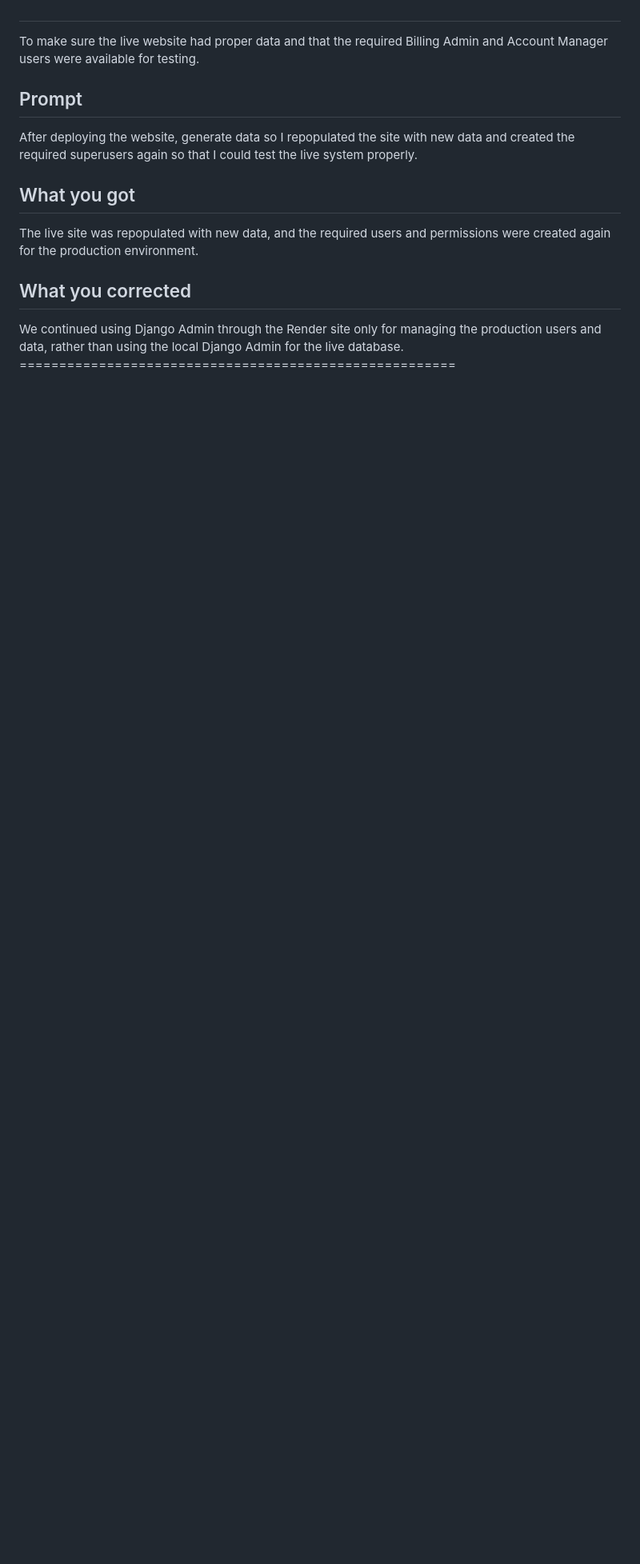
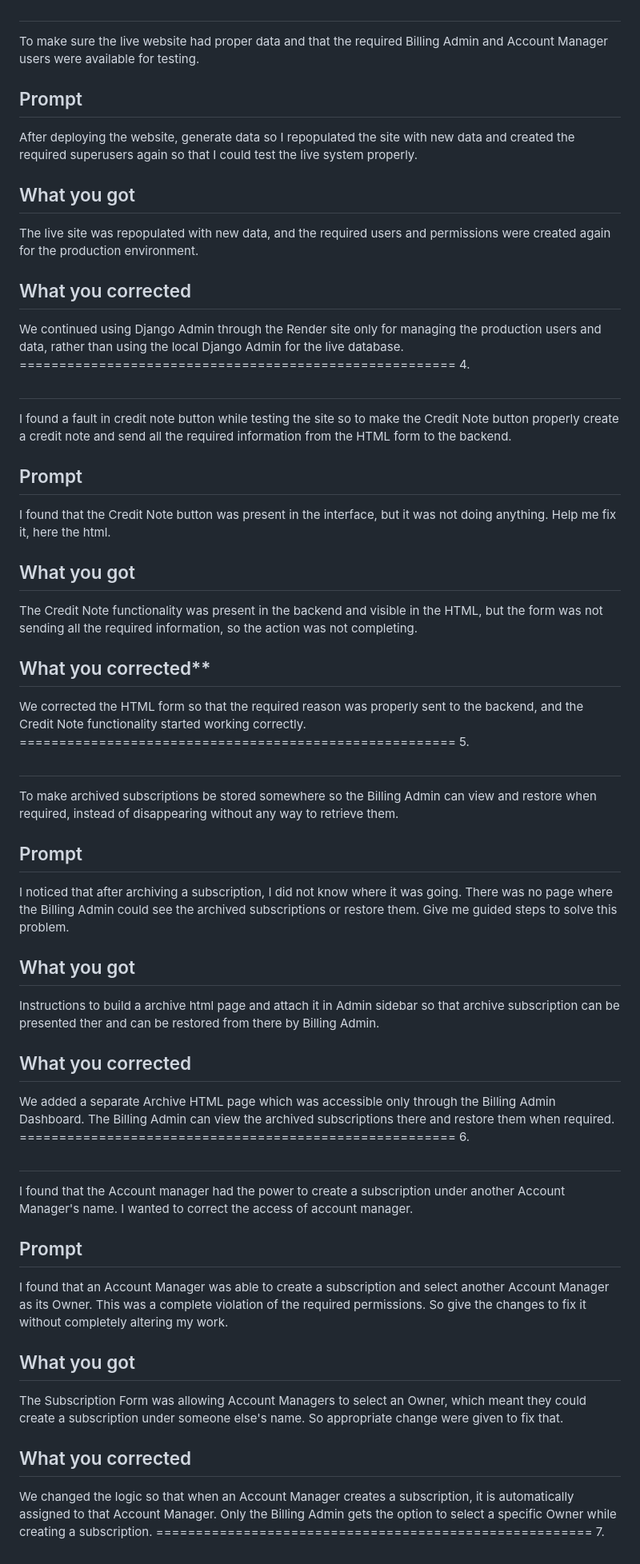
Before and after one commit to Gosia-Parveen/Invoice_G, a Markdown page: docs/ai-prompts.md, the part around one of its changes. Shown at 80% size. Rendered like a GitHub page; blank space fills up the shorter version.

Commit message:
Final Updations.

```diff
--- a/docs/ai-prompts.md
+++ b/docs/ai-prompts.md
@@ -495,3 +495,46 @@ The live site was repopulated with new data, and the required users and permissi
 ## What you corrected
 We continued using Django Admin through the Render site only for managing the production users and data, rather than using the local Django Admin for the live database.
                                                 =======================================================
+    4.
+## <What you were trying to achieve>
+I found a fault in credit note button while testing the site so to make the Credit Note button properly create a credit note and send all the required information from the HTML form to the backend.
+
+## Prompt
+I found that the Credit Note button was present in the interface, but it was not doing anything. Help me fix it, here the html.
+
+## What you got
+The Credit Note functionality was present in the backend and visible in the HTML, but the form was not sending all the required information, so the action was not completing.
+
+## What you corrected**
+We corrected the HTML form so that the required reason was properly sent to the backend, and the Credit Note functionality started working correctly.
+                                                =======================================================
+    5.
+
+## <What you were trying to achieve>
+To make archived subscriptions be stored somewhere so the Billing Admin can view and restore when required, instead of disappearing without any way to retrieve them.
+
+## Prompt
+I noticed that after archiving a subscription, I did not know where it was going. There was no page where the Billing Admin could see the archived subscriptions or restore them. Give me guided steps to solve this problem.
+
+## What you got
+Instructions to build a archive html page and attach it in Admin sidebar so that archive subscription can be presented ther and can be restored from there by  Billing Admin.
+
+## What you corrected
+We added a separate Archive HTML page which was accessible only through the Billing Admin Dashboard. The Billing Admin can view the archived subscriptions there and restore them when required.
+                                               =======================================================
+    6.
+
+## <What you were trying to achieve>
+I found that the Account manager had the power to create a subscription under another Account Manager's name. I wanted to correct the access of account manager.
+
+## Prompt
+I found that an Account Manager was able to create a subscription and select another Account Manager as its Owner. This was a complete violation of the required permissions. So give the changes to fix it without  completely altering my work.
+
+## What you got
+The Subscription Form was allowing Account Managers to select an Owner, which meant they could create a subscription under someone else's name. So appropriate change were given to fix that.
+
+## What you corrected
+We changed the logic so that when an Account Manager creates a subscription, it is automatically assigned to that Account Manager. Only the Billing Admin gets the option to select a specific Owner while creating a subscription.
+                                               =======================================================
+    7.
+
```
Also changed, not shown: other parts of docs/ai-prompts.md (+12 -0 lines).
